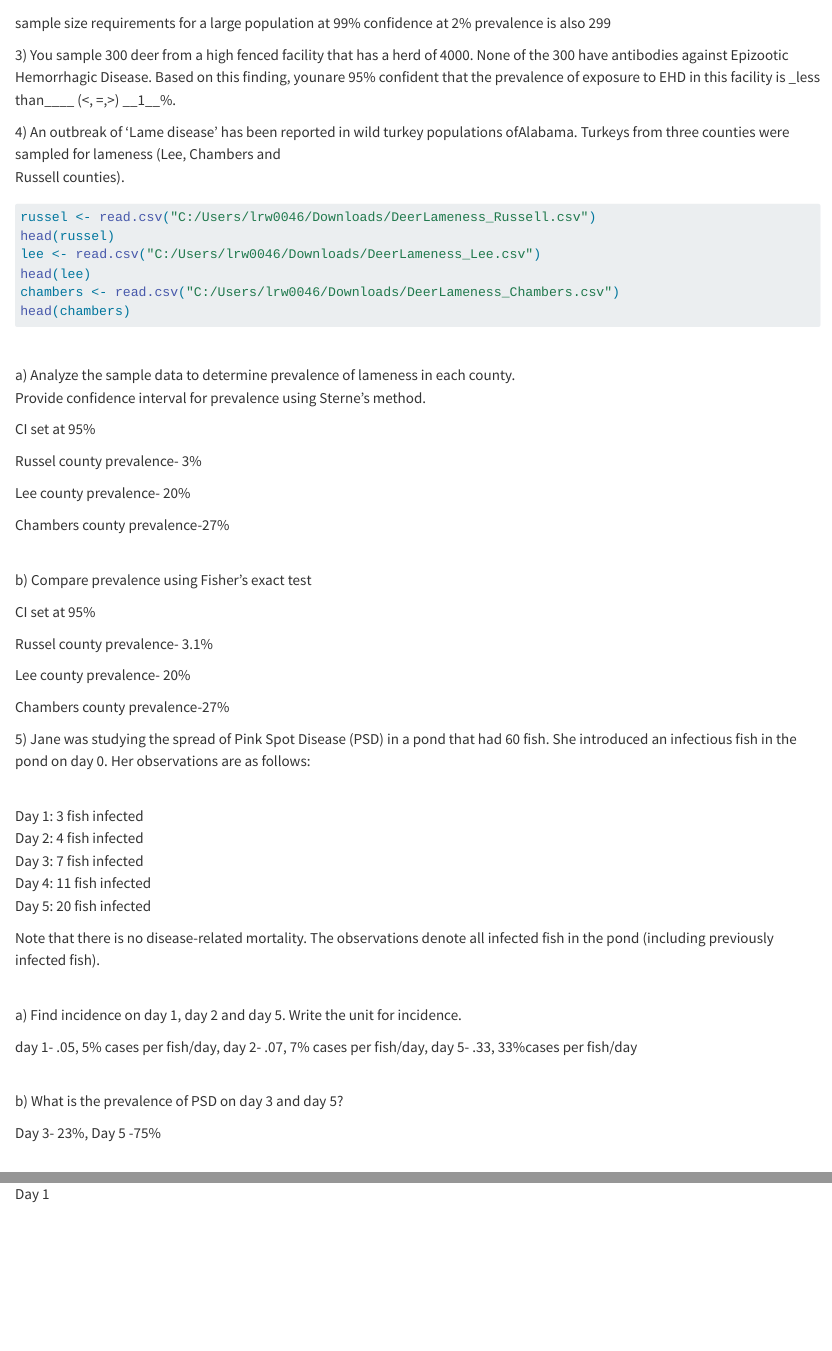
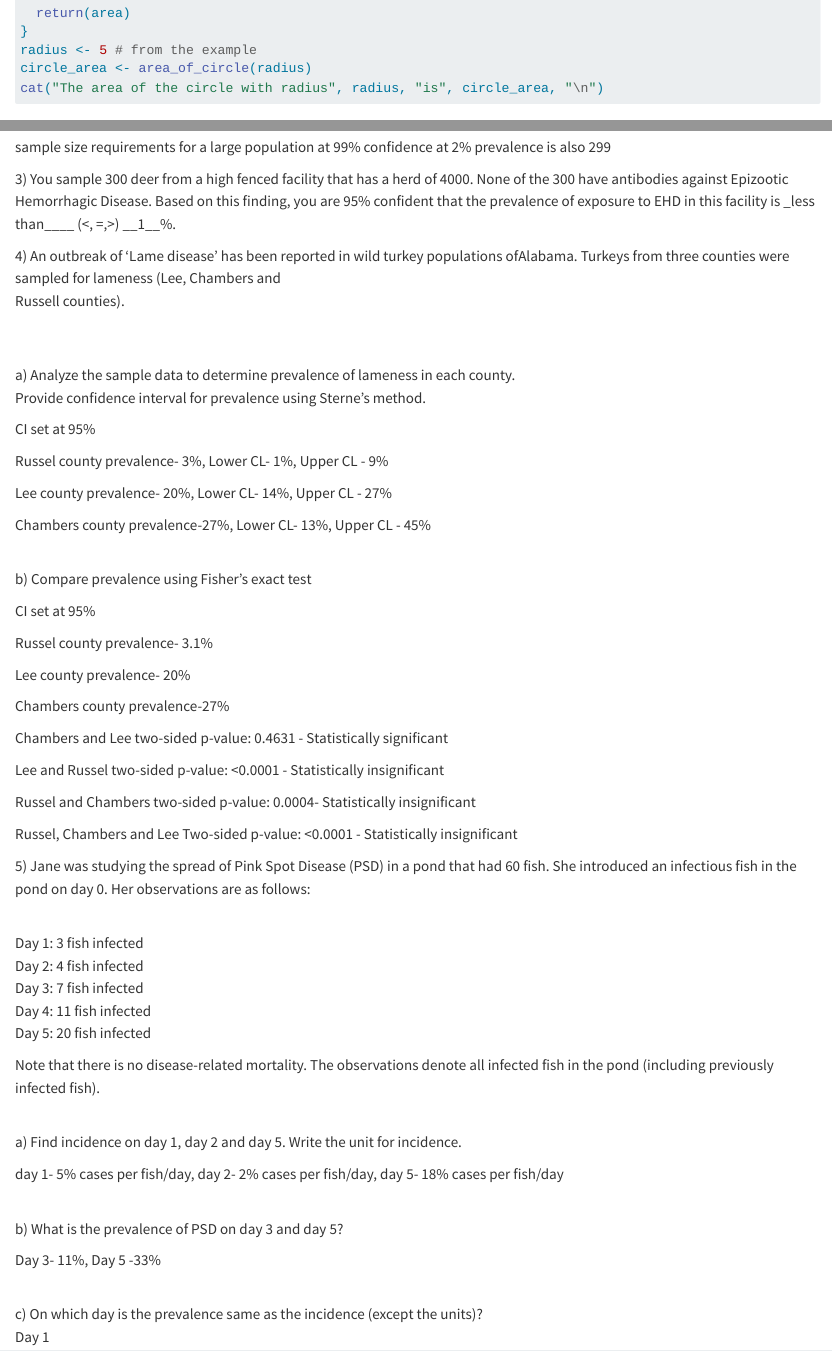
Before and after one commit to lrwake/wild_6200, a Quarto document (Disease_ecology_6200.qmd): the page in a window 1100 px wide, from 1800 px down before the commit and from 390 px down after it, and a second part further down, joined at a grey line. Rendered offline with R 4.5, knitr and Pandoc in place of Quarto, with nearby package versions; the code chunks are not run, so their results and figures are left out.

Commit message:
Add files via upload

````diff
--- a/Disease_ecology_6200.qmd
+++ b/Disease_ecology_6200.qmd
@@ -46,19 +46,12 @@ b\) 99% confidence in detecting a disease at 2% prevalence in a large population
 
 sample size requirements for a large population at 99% confidence at 2% prevalence is also 299
 
-3\) You sample 300 deer from a high fenced facility that has a herd of 4000. None of the 300 have antibodies against Epizootic Hemorrhagic Disease. Based on this finding, younare 95% confident that the prevalence of exposure to EHD in this facility is \_less than\_\_\_\_ (\<, =,\>) \_\_1\_\_%.
+3\) You sample 300 deer from a high fenced facility that has a herd of 4000. None of the 300 have antibodies against Epizootic Hemorrhagic Disease. Based on this finding, you are 95% confident that the prevalence of exposure to EHD in this facility is \_less than\_\_\_\_ (\<, =,\>) \_\_1\_\_%.
 
 4\) An outbreak of ‘Lame disease’ has been reported in wild turkey populations ofAlabama. Turkeys from three counties were sampled for lameness (Lee, Chambers and\
 Russell counties).
 
-```{r}
-russel <- read.csv("C:/Users/lrw0046/Downloads/DeerLameness_Russell.csv")
-head(russel)
-lee <- read.csv("C:/Users/lrw0046/Downloads/DeerLameness_Lee.csv")
-head(lee)
-chambers <- read.csv("C:/Users/lrw0046/Downloads/DeerLameness_Chambers.csv")
-head(chambers)
-
+```{}
 ```
 
 \
@@ -67,11 +60,11 @@ Provide confidence interval for prevalence using Sterne’s method.
 
 CI set at 95%
 
-Russel county prevalence- 3%
+Russel county prevalence- 3%, Lower CL- 1%, Upper CL - 9%
 
-Lee county prevalence- 20%
+Lee county prevalence- 20%, Lower CL- 14%, Upper CL - 27%
 
-Chambers county prevalence-27%
+Chambers county prevalence-27%, Lower CL- 13%, Upper CL - 45%
 
 \
 b) Compare prevalence using Fisher’s exact test
@@ -83,6 +76,14 @@ Russel county prevalence- 3.1%
 Lee county prevalence- 20%
 
 Chambers county prevalence-27%
+
+Chambers and Lee two-sided p-value: 0.4631 - Statistically significant
+
+Lee and Russel two-sided p-value: \<0.0001 - Statistically insignificant
+
+Russel and Chambers two-sided p-value: 0.0004- Statistically insignificant
+
+Russel, Chambers and Lee Two-sided p-value: \<0.0001 - Statistically insignificant
 
 5\) Jane was studying the spread of Pink Spot Disease (PSD) in a pond that had 60 fish. She introduced an infectious fish in the pond on day 0. Her observations are as follows:
 
@@ -98,12 +99,12 @@ Note that there is no disease-related mortality. The observations denote all inf
 \
 a) Find incidence on day 1, day 2 and day 5. Write the unit for incidence.
 
-day 1- .05, 5% cases per fish/day, day 2- .07, 7% cases per fish/day, day 5- .33, 33%cases per fish/day
+day 1- 5% cases per fish/day, day 2- 2% cases per fish/day, day 5- 18% cases per fish/day
 
 \
 b) What is the prevalence of PSD on day 3 and day 5?
 
-Day 3- 23%, Day 5 -75%
+Day 3- 11%, Day 5 -33%
 
 \
 c) On which day is the prevalence same as the incidence (except the units)?\
````
